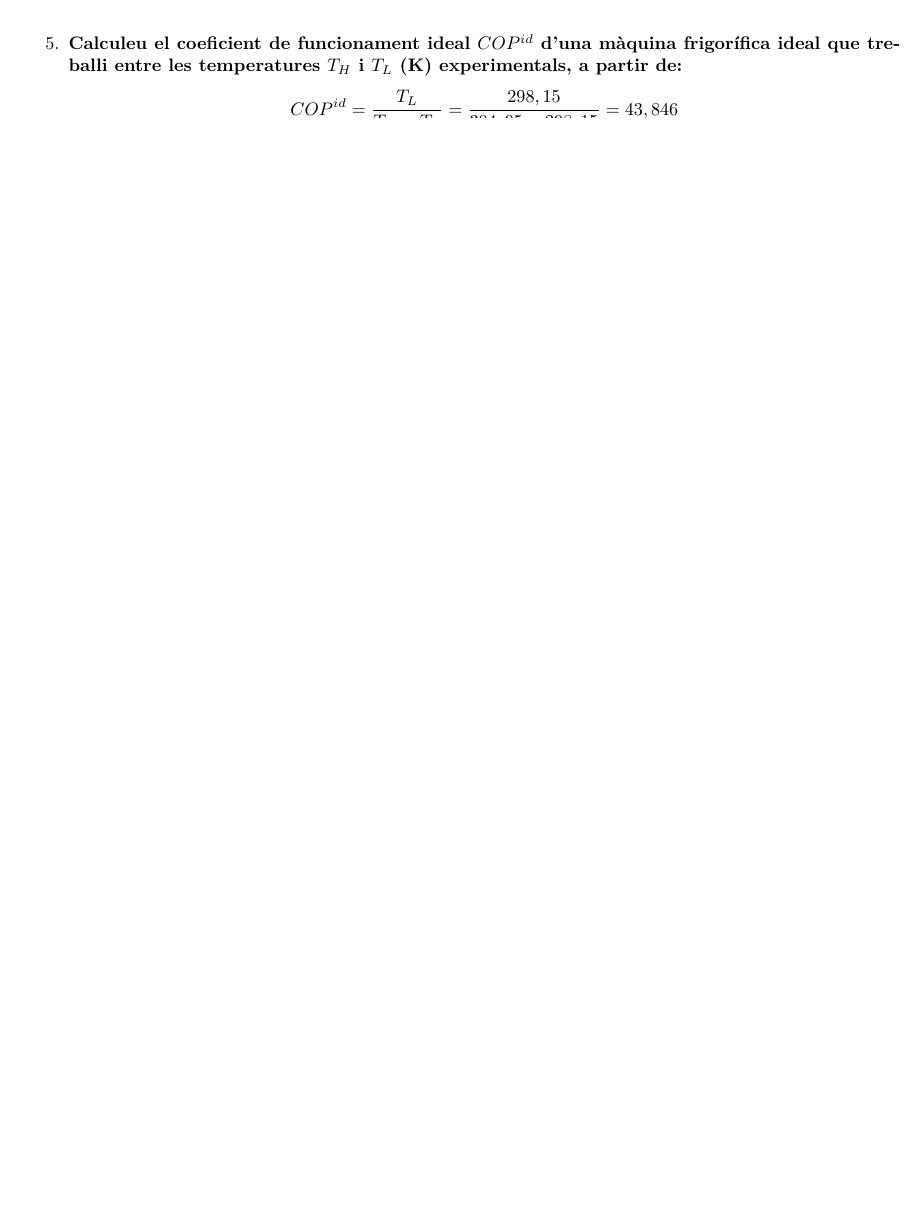
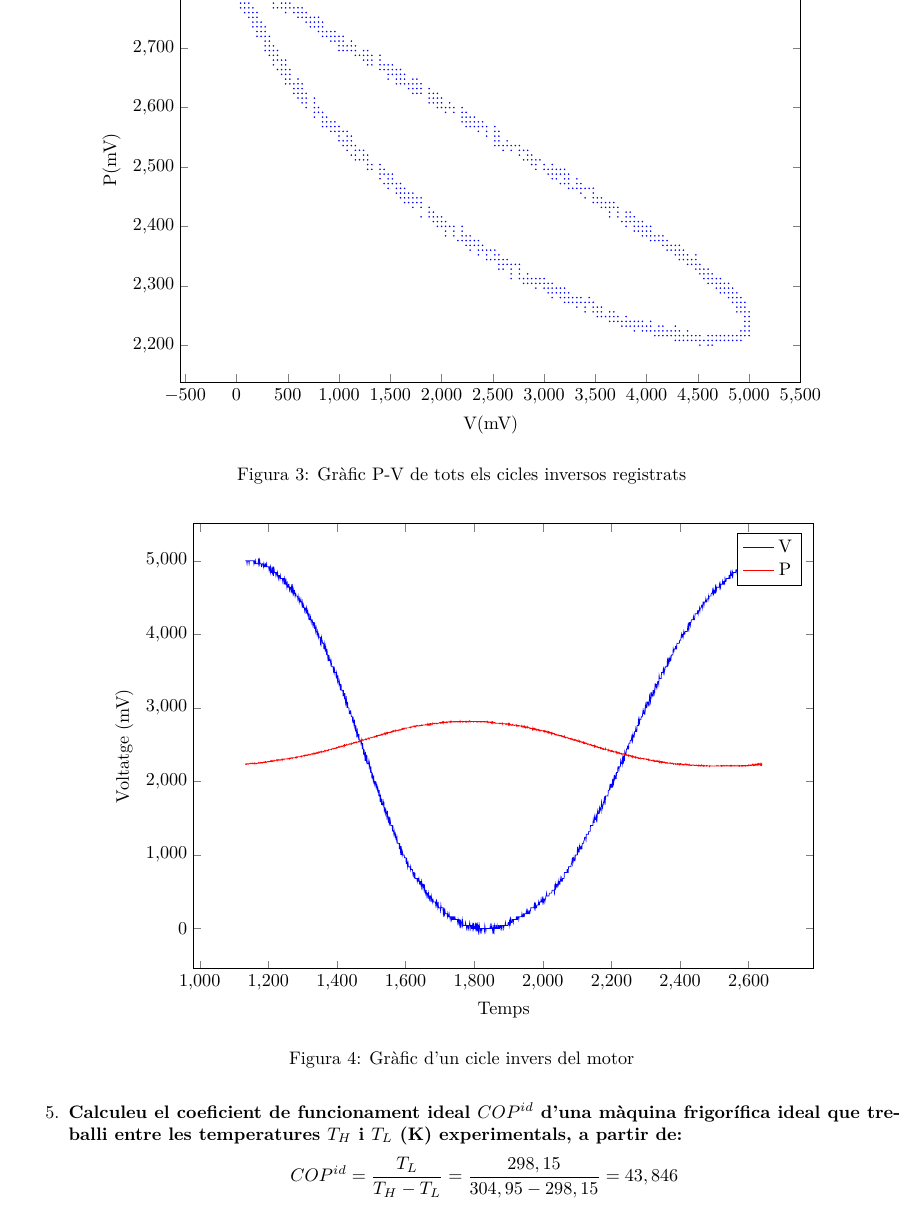
Before and after one commit to jmigual/ETSEIB-Termo-Prac, a LaTeX document (Practica_3/Practica_3.tex): part of page 3 of 4 before the commit and part of page 4 of 5 after it, cut at the place of the change, the shorter picture padded with empty space. Compiled offline with XeLaTeX.

Commit message:
Add inverse graphs to report and fix uncompatible package

```diff
--- a/Practica_3/Practica_3.tex
+++ b/Practica_3/Practica_3.tex
@@ -10,8 +10,8 @@
 \usepackage{enumitem}
 \usepackage{amsmath}
 \usepackage{gensymb} % For the degree symbol
-
-\pgfplotsset{compat=1.14}
+\listfiles
+\pgfplotsset{compat=1.13}
 
 \setlength{\parindent}{0pt}
 \setlength{\parskip}{1em}
@@ -146,6 +146,34 @@ Com es pot veure també hi ha una diferència entre el treball ideal i el real.
 	\end{tabular}
 \end{table}
 
+\begin{figure}[H]
+	\centering
+	\begin{tikzpicture}
+	\begin{axis}[
+	xlabel = V(mV), ylabel = P(mV),
+	width=0.8\textwidth, height=0.6\textwidth,
+	]
+	\addplot+[mark size = 0.2, only marks] table[x=V, y=P]{dades/stirling_invers.csv}	;
+	\end{axis}
+	\end{tikzpicture}
+	\caption{Gràfic P-V de tots els cicles inversos registrats}
+\end{figure}
+
+\begin{figure}[H]
+	\centering
+	\begin{tikzpicture}
+	\begin{axis}[
+	ylabel= Voltatge (mV), xlabel= Temps,
+	width=0.8\textwidth, height=0.6\textwidth,
+	]
+	\addplot+[mark=none,smooth] table[x=T, y=V]{dades/stirling_invers_cicle.csv};
+	\addplot+[mark=none, smooth] table[x=T, y=P]{dades/stirling_invers_cicle.csv};
+	\legend{V, P};
+	\end{axis}
+	\end{tikzpicture}
+	\caption{Gràfic d'un cicle invers del motor}
+\end{figure}
+
 \begin{enumerate}[resume]
 	\item \textbf{Calculeu el coeficient de funcionament ideal $COP^{id}$ d'una màquina frigorífica ideal que treballi entre les temperatures $T_H$ i $T_L$ (K) experimentals, a partir de: }
 	$$
```
